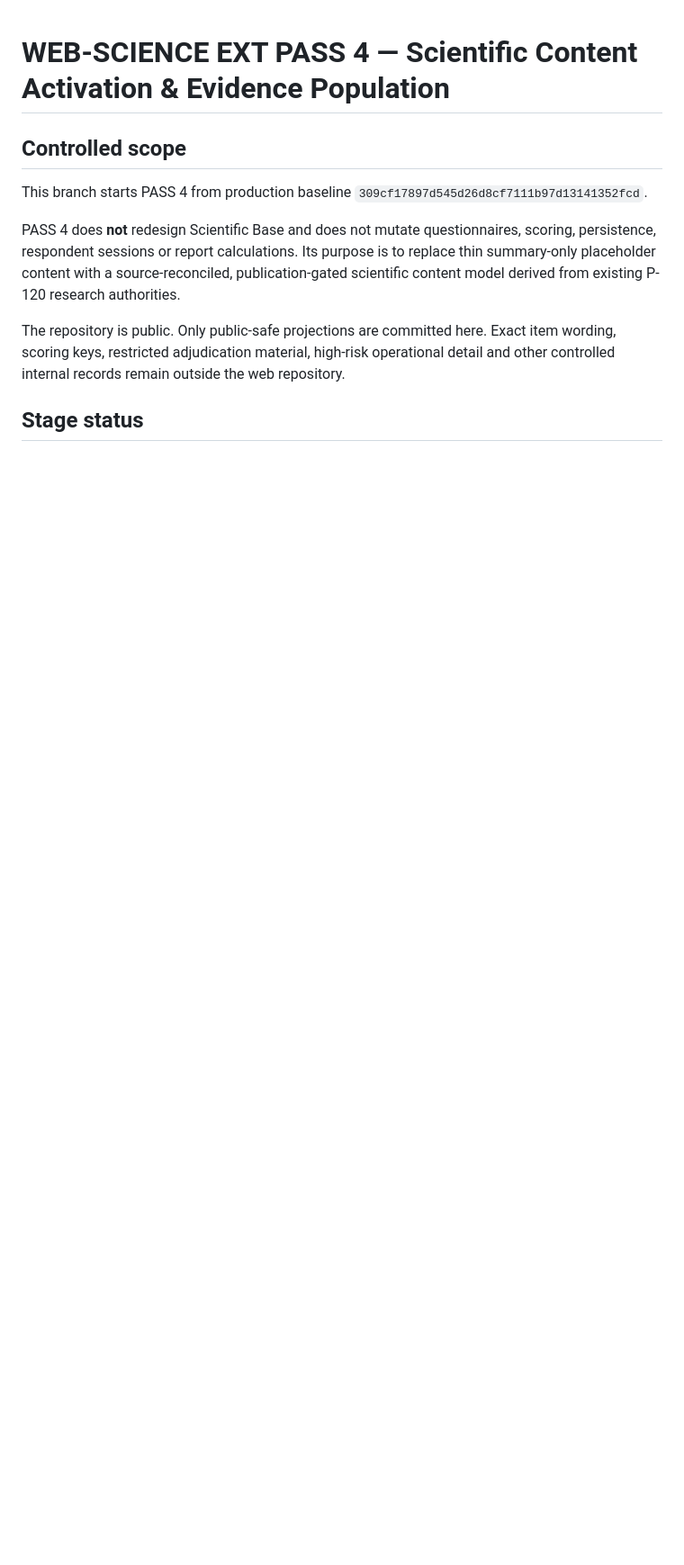
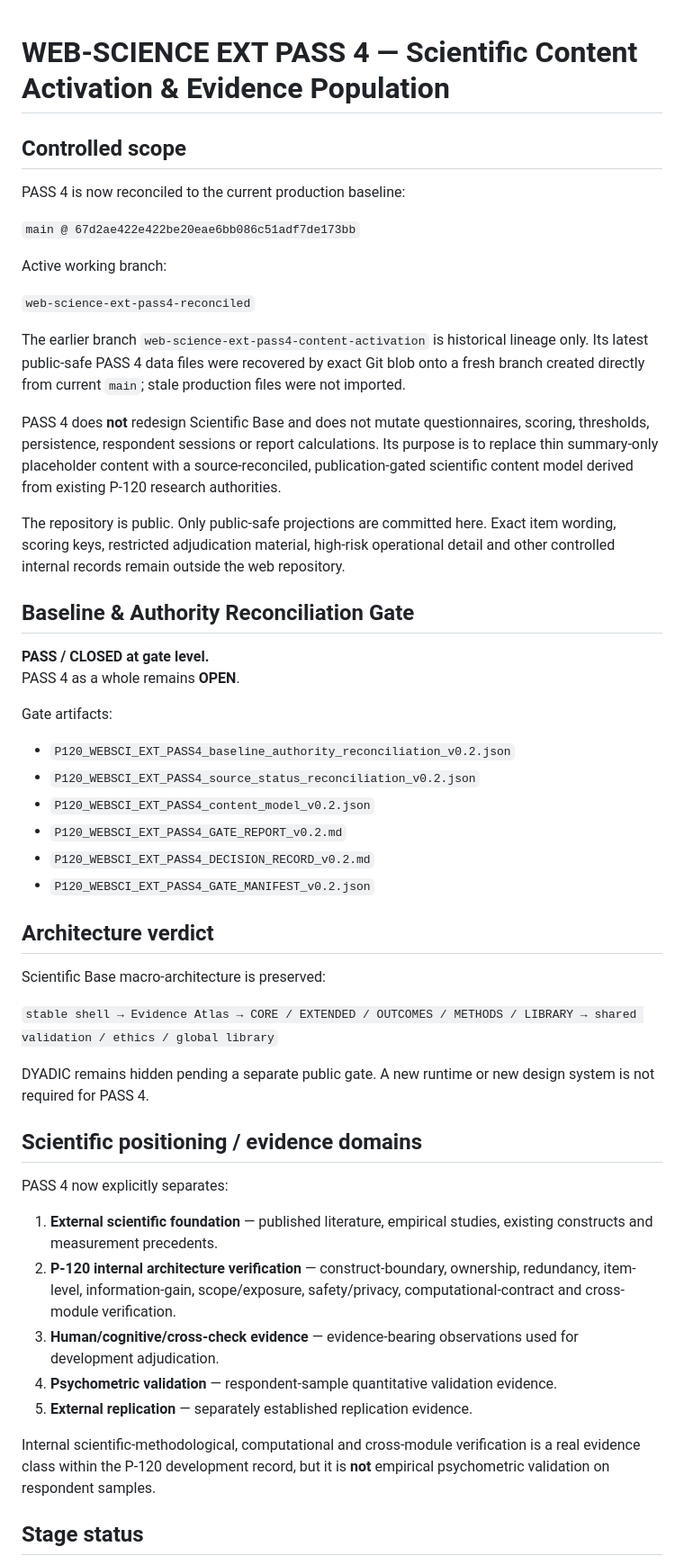
Before and after one commit to unityplanet/p120-web, a Markdown page: webscience/pass4/README.md, the part around one of its changes. Shown at 90% size. Rendered like a GitHub page; blank space fills up the shorter version.

```diff
--- a/webscience/pass4/README.md
+++ b/webscience/pass4/README.md
@@ -2,11 +2,53 @@
 
 ## Controlled scope
 
-This branch starts PASS 4 from production baseline `309cf17897d545d26d8cf7111b97d13141352fcd`.
+PASS 4 is now reconciled to the current production baseline:
 
-PASS 4 does **not** redesign Scientific Base and does not mutate questionnaires, scoring, persistence, respondent sessions or report calculations. Its purpose is to replace thin summary-only placeholder content with a source-reconciled, publication-gated scientific content model derived from existing P-120 research authorities.
+`main @ 67d2ae422e422be20eae6bb086c51adf7de173bb`
+
+Active working branch:
+
+`web-science-ext-pass4-reconciled`
+
+The earlier branch `web-science-ext-pass4-content-activation` is historical lineage only. Its latest public-safe PASS 4 data files were recovered by exact Git blob onto a fresh branch created directly from current `main`; stale production files were not imported.
+
+PASS 4 does **not** redesign Scientific Base and does not mutate questionnaires, scoring, thresholds, persistence, respondent sessions or report calculations. Its purpose is to replace thin summary-only placeholder content with a source-reconciled, publication-gated scientific content model derived from existing P-120 research authorities.
 
 The repository is public. Only public-safe projections are committed here. Exact item wording, scoring keys, restricted adjudication material, high-risk operational detail and other controlled internal records remain outside the web repository.
 
+## Baseline & Authority Reconciliation Gate
+
+**PASS / CLOSED at gate level.**
+PASS 4 as a whole remains **OPEN**.
+
+Gate artifacts:
+
+- `P120_WEBSCI_EXT_PASS4_baseline_authority_reconciliation_v0.2.json`
+- `P120_WEBSCI_EXT_PASS4_source_status_reconciliation_v0.2.json`
+- `P120_WEBSCI_EXT_PASS4_content_model_v0.2.json`
+- `P120_WEBSCI_EXT_PASS4_GATE_REPORT_v0.2.md`
+- `P120_WEBSCI_EXT_PASS4_DECISION_RECORD_v0.2.md`
+- `P120_WEBSCI_EXT_PASS4_GATE_MANIFEST_v0.2.json`
+
+## Architecture verdict
+
+Scientific Base macro-architecture is preserved:
+
+`stable shell → Evidence Atlas → CORE / EXTENDED / OUTCOMES / METHODS / LIBRARY → shared validation / ethics / global library`
+
+DYADIC remains hidden pending a separate public gate. A new runtime or new design system is not required for PASS 4.
+
+## Scientific positioning / evidence domains
+
+PASS 4 now explicitly separates:
+
+1. **External scientific foundation** — published literature, empirical studies, existing constructs and measurement precedents.
+2. **P-120 internal architecture verification** — construct-boundary, ownership, redundancy, item-level, information-gain, scope/exposure, safety/privacy, computational-contract and cross-module verification.
+3. **Human/cognitive/cross-check evidence** — evidence-bearing observations used for development adjudication.
+4. **Psychometric validation** — respondent-sample quantitative validation evidence.
+5. **External replication** — separately established replication evidence.
+
+Internal scientific-methodological, computational and cross-module verification is a real evidence class within the P-120 development record, but it is **not** empirical psychometric validation on respondent samples.
+
 ## Stage status
 
```
Also changed, not shown: other parts of webscience/pass4/README.md (+26 -16 lines).
